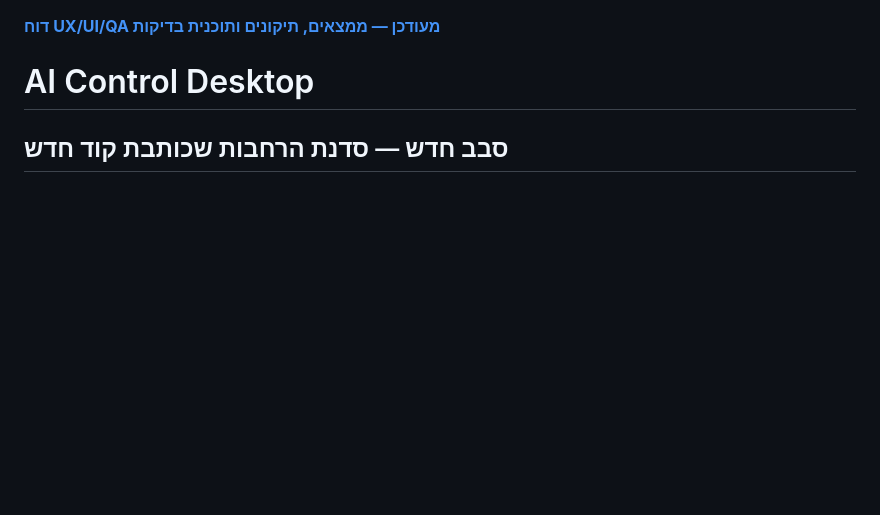
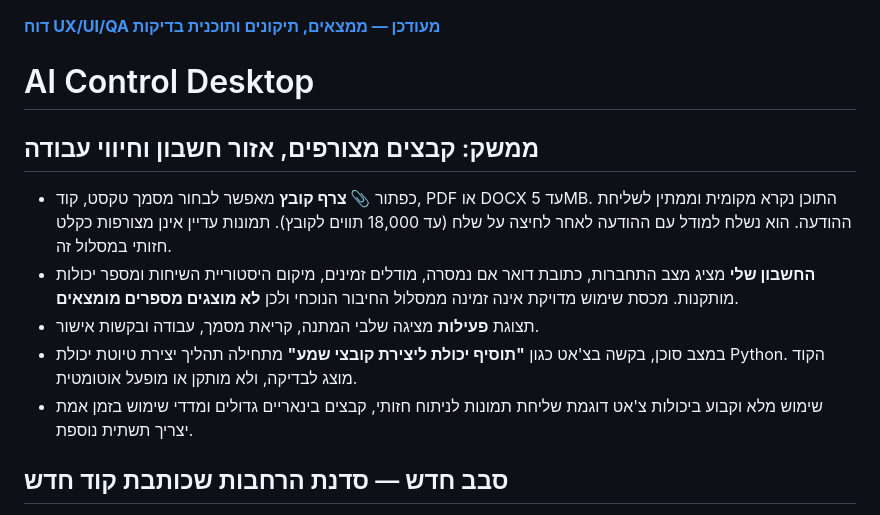
Before and after one commit to avtsye/Gemini-Control, a Markdown page: README.md, the part around the change. Rendered like a GitHub page; blank space fills up the shorter version.

Commit message:
docs: clarify attachment support, activity indicators, account visibility and chat-initiated capability drafts

```diff
--- a/README.md
+++ b/README.md
@@ -1,6 +1,16 @@
 **[דוח UX/UI/QA מעודכן — ממצאים, תיקונים ותוכנית בדיקות](QA-UX-REPORT.md)**
 
 # AI Control Desktop
+
+## ממשק: קבצים מצורפים, אזור חשבון וחיווי עבודה
+
+- כפתור **📎 צרף קובץ** מאפשר לבחור מסמך טקסט, קוד, PDF או DOCX עד 5MB. התוכן נקרא מקומית וממתין לשליחת ההודעה. הוא נשלח למודל עם ההודעה לאחר לחיצה על שלח (עד 18,000 תווים לקובץ). תמונות עדיין אינן מצורפות כקלט חזותי במסלול זה.
+- **החשבון שלי** מציג מצב התחברות, כתובת דואר אם נמסרה, מודלים זמינים, מיקום היסטוריית השיחות ומספר יכולות מותקנות. מכסת שימוש מדויקת אינה זמינה ממסלול החיבור הנוכחי ולכן **לא מוצגים מספרים מומצאים**.
+- תצוגת **פעילות** מציגה שלבי המתנה, קריאת מסמך, עבודה ובקשות אישור.
+- במצב סוכן, בקשה בצ'אט כגון **"תוסיף יכולת ליצירת קובצי שמע"** מתחילה תהליך יצירת טיוטת יכולת Python. הקוד מוצג לבדיקה, ולא מותקן או מופעל אוטומטית.
+- שימוש מלא וקבוע ביכולות צ'אט דוגמת שליחת תמונות לניתוח חזותי, קבצים בינאריים גדולים ומדדי שימוש בזמן אמת יצריך תשתית נוספת.
+
+
 
 ## סבב חדש — סדנת הרחבות שכותבת קוד חדש
 
```
